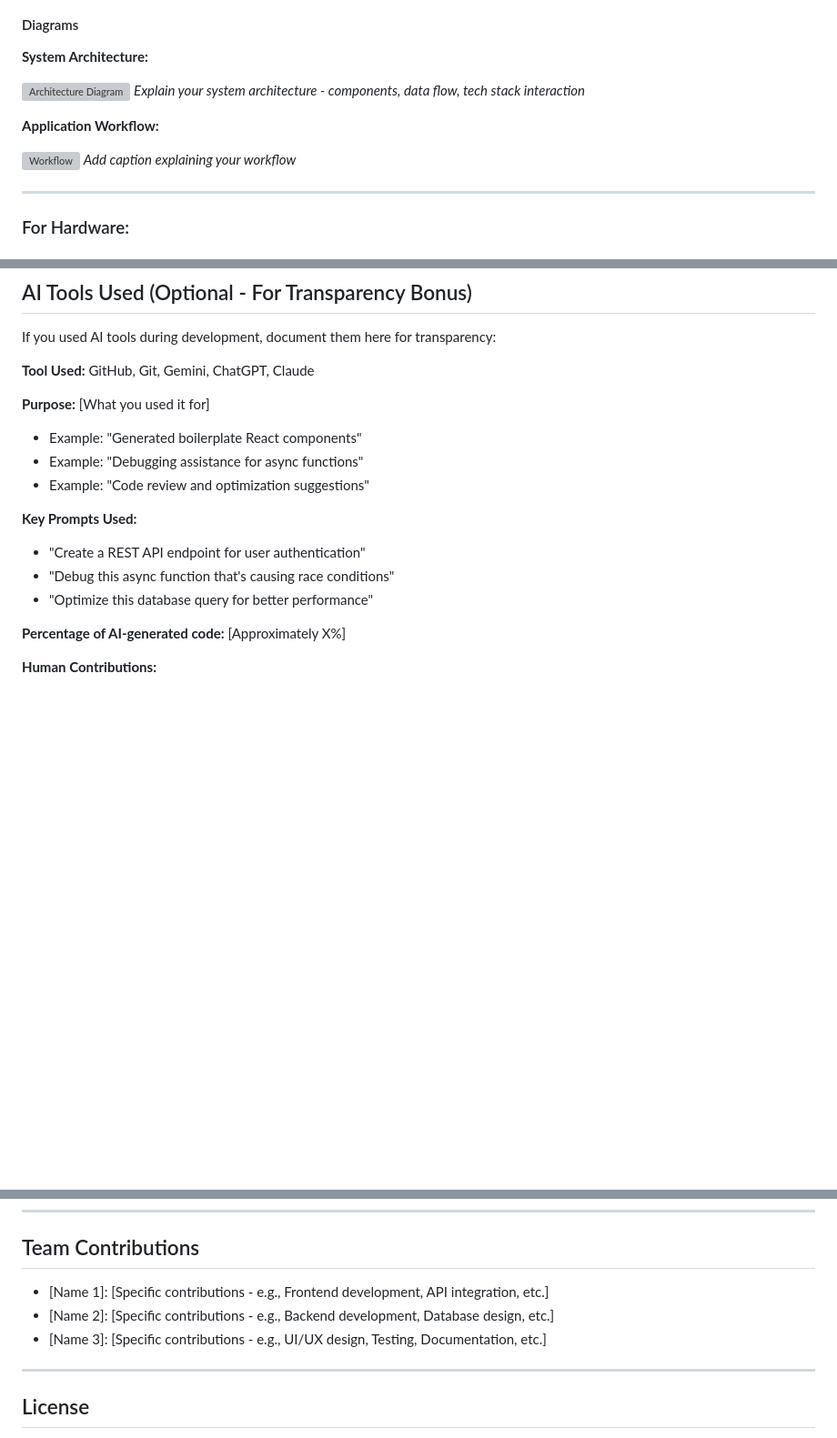
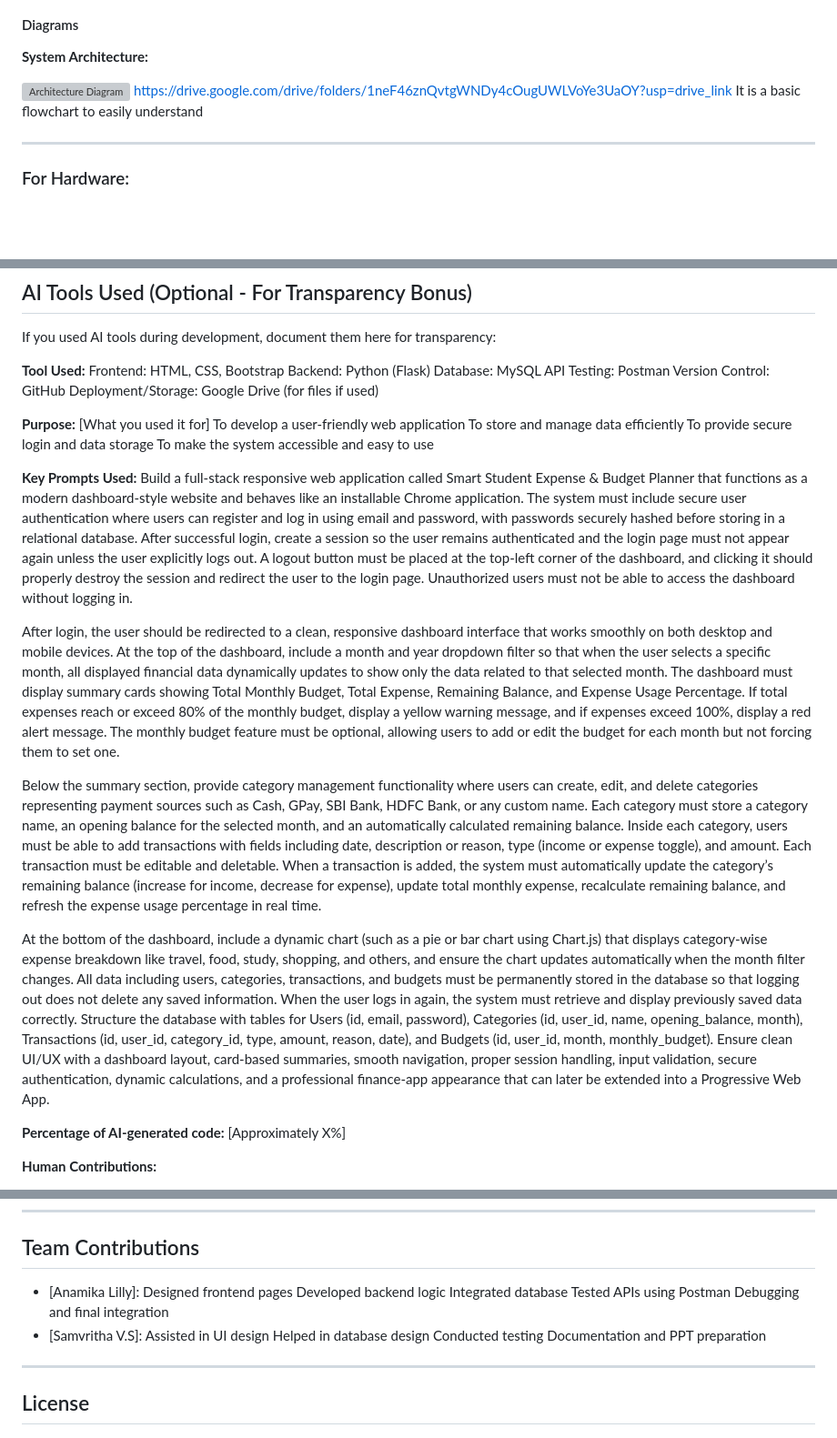
Before and after one commit to samvrithasajeev/Techies, a Markdown page: README.md, 3 parts joined by grey strips. Shown at 91% size. Drawn GitHub-style; blank space fills up the shorter version; grey boxes are pictures that could not be loaded.

```diff
--- a/README.md
+++ b/README.md
@@ -93,12 +93,8 @@ It includes 8 screenshots and 1 video of the working project in it.
 **System Architecture:**
 
 ![Architecture Diagram](docs/architecture.png)
-*Explain your system architecture - components, data flow, tech stack interaction*
-
-**Application Workflow:**
-
-![Workflow](docs/workflow.png)
-*Add caption explaining your workflow*
+https://drive.google.com/drive/folders/1neF46znQvtgWNDy4cOugUWLVoYe3UaOY?usp=drive_link
+It is a basic flowchart to easily understand
 
 ---
 
@@ -369,17 +365,27 @@ https://drive.google.com/file/d/1XKepiTFBguSVxdidFL5CPtaHzSUl0AZX/view?usp=drive
 
 If you used AI tools during development, document them here for transparency:
 
-**Tool Used:**  GitHub, Git, Gemini, ChatGPT, Claude
+**Tool Used:**  Frontend: HTML, CSS, Bootstrap
+                Backend: Python (Flask)
+                Database: MySQL
+                API Testing: Postman
+                Version Control: GitHub
+                Deployment/Storage: Google Drive (for files if used)
 
 **Purpose:** [What you used it for]
-- Example: "Generated boilerplate React components"
-- Example: "Debugging assistance for async functions"
-- Example: "Code review and optimization suggestions"
+      To develop a user-friendly web application
+      To store and manage data efficiently
+      To provide secure login and data storage
+      To make the system accessible and easy to use
 
 **Key Prompts Used:**
-- "Create a REST API endpoint for user authentication"
-- "Debug this async function that's causing race conditions"
-- "Optimize this database query for better performance"
+Build a full-stack responsive web application called Smart Student Expense & Budget Planner that functions as a modern dashboard-style website and behaves like an installable Chrome application. The system must include secure user authentication where users can register and log in using email and password, with passwords securely hashed before storing in a relational database. After successful login, create a session so the user remains authenticated and the login page must not appear again unless the user explicitly logs out. A logout button must be placed at the top-left corner of the dashboard, and clicking it should properly destroy the session and redirect the user to the login page. Unauthorized users must not be able to access the dashboard without logging in.
+
+After login, the user should be redirected to a clean, responsive dashboard interface that works smoothly on both desktop and mobile devices. At the top of the dashboard, include a month and year dropdown filter so that when the user selects a specific month, all displayed financial data dynamically updates to show only the data related to that selected month. The dashboard must display summary cards showing Total Monthly Budget, Total Expense, Remaining Balance, and Expense Usage Percentage. If total expenses reach or exceed 80% of the monthly budget, display a yellow warning message, and if expenses exceed 100%, display a red alert message. The monthly budget feature must be optional, allowing users to add or edit the budget for each month but not forcing them to set one.
+
+Below the summary section, provide category management functionality where users can create, edit, and delete categories representing payment sources such as Cash, GPay, SBI Bank, HDFC Bank, or any custom name. Each category must store a category name, an opening balance for the selected month, and an automatically calculated remaining balance. Inside each category, users must be able to add transactions with fields including date, description or reason, type (income or expense toggle), and amount. Each transaction must be editable and deletable. When a transaction is added, the system must automatically update the category’s remaining balance (increase for income, decrease for expense), update total monthly expense, recalculate remaining balance, and refresh the expense usage percentage in real time.
+
+At the bottom of the dashboard, include a dynamic chart (such as a pie or bar chart using Chart.js) that displays category-wise expense breakdown like travel, food, study, shopping, and others, and ensure the chart updates automatically when the month filter changes. All data including users, categories, transactions, and budgets must be permanently stored in the database so that logging out does not delete any saved information. When the user logs in again, the system must retrieve and display previously saved data correctly. Structure the database with tables for Users (id, email, password), Categories (id, user_id, name, opening_balance, month), Transactions (id, user_id, category_id, type, amount, reason, date), and Budgets (id, user_id, month, monthly_budget). Ensure clean UI/UX with a dashboard layout, card-based summaries, smooth navigation, proper session handling, input validation, secure authentication, dynamic calculations, and a professional finance-app appearance that can later be extended into a Progressive Web App.
 
 **Percentage of AI-generated code:** [Approximately X%]
 
@@ -395,9 +401,15 @@ If you used AI tools during development, document them here for transparency:
 
 ## Team Contributions
 
-- [Name 1]: [Specific contributions - e.g., Frontend development, API integration, etc.]
-- [Name 2]: [Specific contributions - e.g., Backend development, Database design, etc.]
-- [Name 3]: [Specific contributions - e.g., UI/UX design, Testing, Documentation, etc.]
+- [Anamika Lilly]: Designed frontend pages
+                   Developed backend logic
+                   Integrated database
+                   Tested APIs using Postman
+                   Debugging and final integration
+- [Samvritha V.S]: Assisted in UI design
+                   Helped in database design
+                   Conducted testing
+                   Documentation and PPT preparation
 
 ---
 
```
